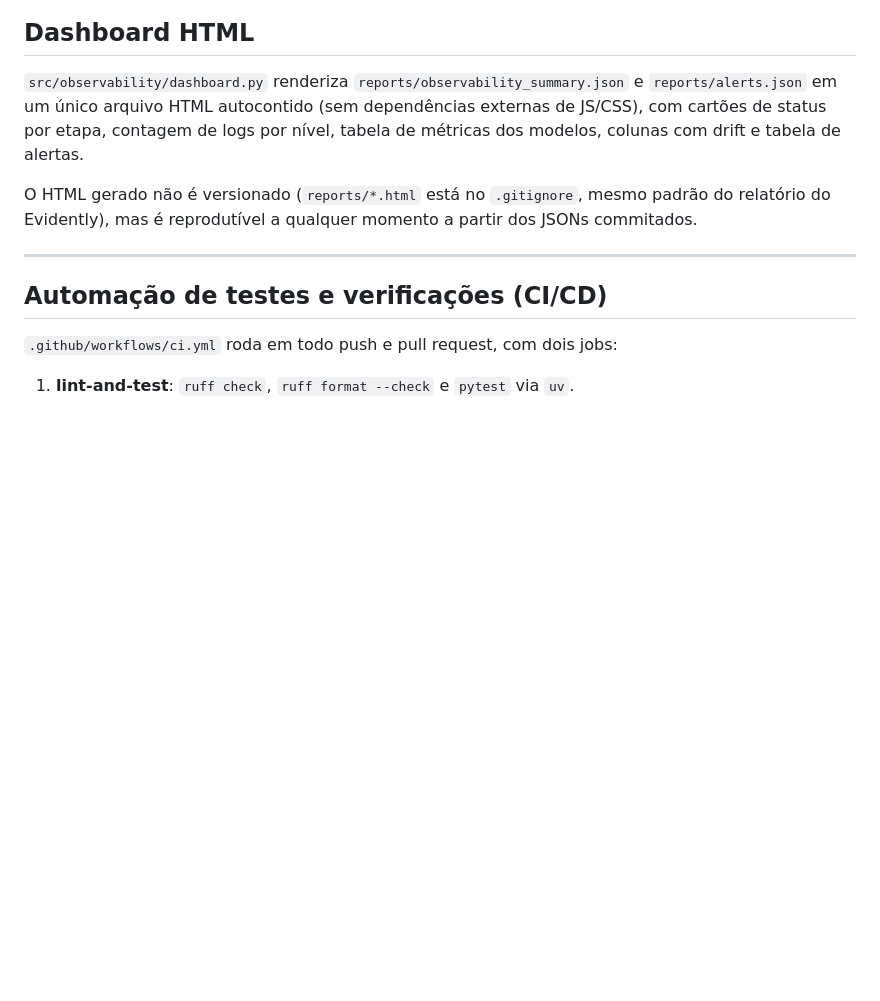
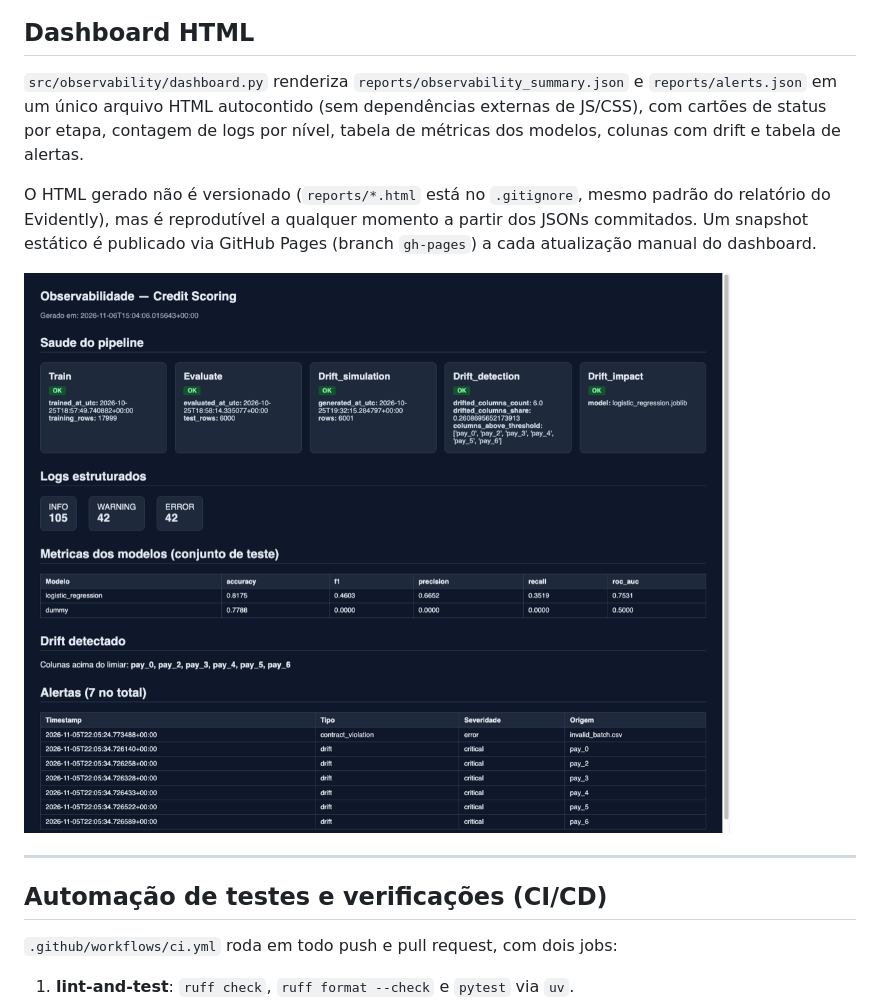
Before and after one commit to ovitortadeu/credit-scoring-drift-mlops, a Markdown page: docs/observabilidade.md, the part around the change printed below. Rendered like a GitHub page; pictures changed too: docs/images/dashboard.png (added); blank space fills up the shorter version.

```diff
--- a/docs/observabilidade.md
+++ b/docs/observabilidade.md
@@ -101,7 +113,9 @@ Esse JSON é a única fonte de dados consultada pelo dashboard — qualquer etap
 
 `src/observability/dashboard.py` renderiza `reports/observability_summary.json` e `reports/alerts.json` em um único arquivo HTML autocontido (sem dependências externas de JS/CSS), com cartões de status por etapa, contagem de logs por nível, tabela de métricas dos modelos, colunas com drift e tabela de alertas.
 
-O HTML gerado não é versionado (`reports/*.html` está no `.gitignore`, mesmo padrão do relatório do Evidently), mas é reprodutível a qualquer momento a partir dos JSONs commitados.
+O HTML gerado não é versionado (`reports/*.html` está no `.gitignore`, mesmo padrão do relatório do Evidently), mas é reprodutível a qualquer momento a partir dos JSONs commitados. Um snapshot estático é publicado via GitHub Pages (branch `gh-pages`) a cada atualização manual do dashboard.
+
+![Dashboard de observabilidade com saude do pipeline, logs, metricas dos modelos e alertas](images/dashboard.png)
 
 ---
 
```
Also changed, not shown: other parts of docs/observabilidade.md (+12 -0 lines), docs/drift.md (+4 -0 lines), docs/images/drift_report.png (added), docs/images/mlflow_drift_run.png (added), docs/images/mlflow_experiments.png (added), docs/images/mlflow_run_metrics.png (added).
